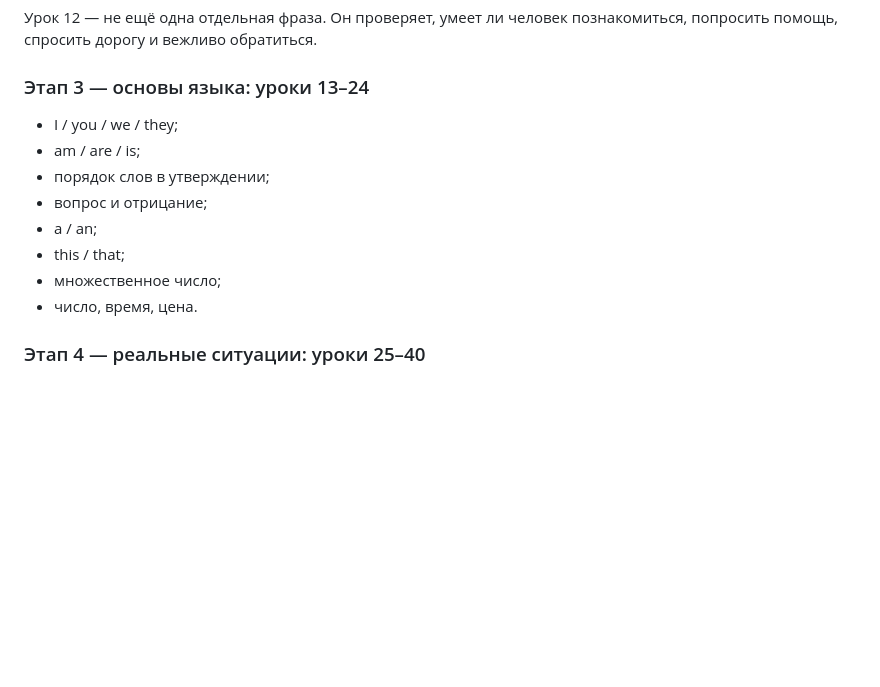
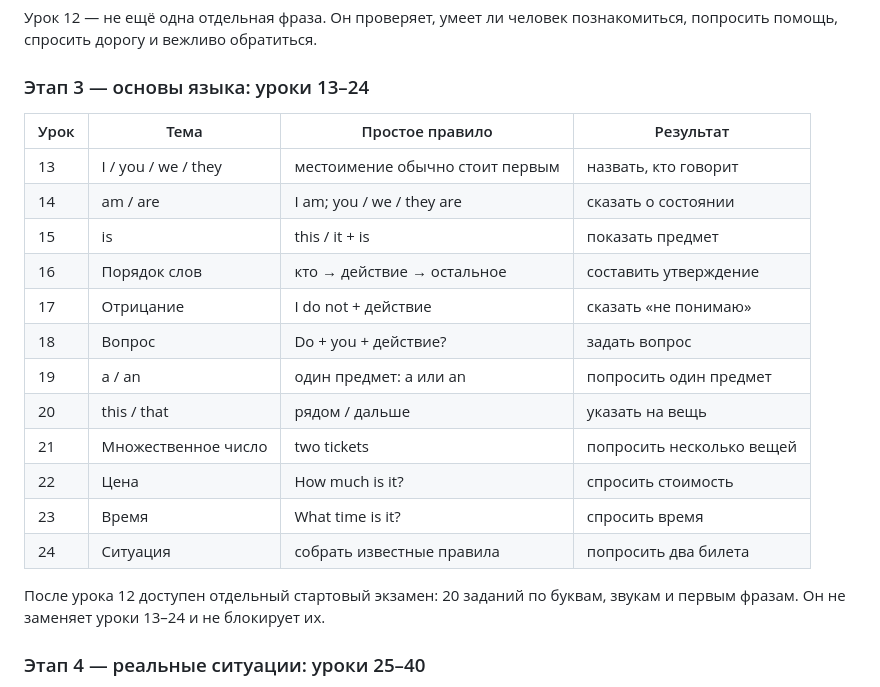
Before and after one commit to SHAMKIREC/saygo-app, a Markdown page: CURRICULUM.md, the part around the change. Drawn GitHub-style; blank space fills up the shorter version.

Commit message:
docs: specify grammar lessons 13-24

```diff
--- a/CURRICULUM.md
+++ b/CURRICULUM.md
@@ -57,14 +57,22 @@ SAYGO не заставляет человека запоминать списо
 
 ### Этап 3 — основы языка: уроки 13–24
 
-- I / you / we / they;
-- am / are / is;
-- порядок слов в утверждении;
-- вопрос и отрицание;
-- a / an;
-- this / that;
-- множественное число;
-- число, время, цена.
+| Урок | Тема | Простое правило | Результат |
+|---|---|---|---|
+| 13 | I / you / we / they | местоимение обычно стоит первым | назвать, кто говорит |
+| 14 | am / are | I am; you / we / they are | сказать о состоянии |
+| 15 | is | this / it + is | показать предмет |
+| 16 | Порядок слов | кто → действие → остальное | составить утверждение |
+| 17 | Отрицание | I do not + действие | сказать «не понимаю» |
+| 18 | Вопрос | Do + you + действие? | задать вопрос |
+| 19 | a / an | один предмет: a или an | попросить один предмет |
+| 20 | this / that | рядом / дальше | указать на вещь |
+| 21 | Множественное число | two tickets | попросить несколько вещей |
+| 22 | Цена | How much is it? | спросить стоимость |
+| 23 | Время | What time is it? | спросить время |
+| 24 | Ситуация | собрать известные правила | попросить два билета |
+
+После урока 12 доступен отдельный стартовый экзамен: 20 заданий по буквам, звукам и первым фразам. Он не заменяет уроки 13–24 и не блокирует их.
 
 ### Этап 4 — реальные ситуации: уроки 25–40
 
```
